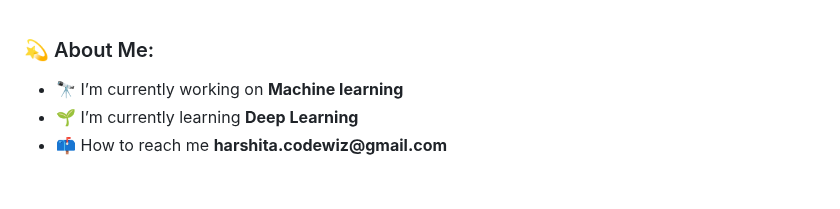
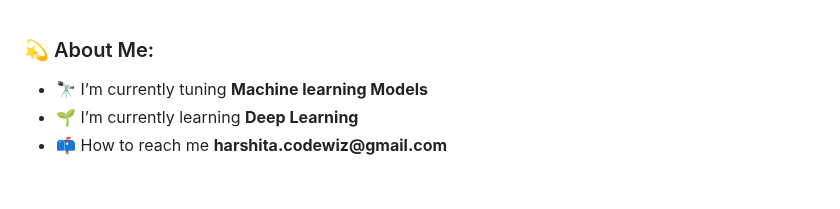
Before and after one commit to harshitaphadtare/harshitaphadtare, a Markdown page: README.md, the part around the change. Rendered like a GitHub page.

Commit message:
Update current work description in README

```diff
--- a/README.md
+++ b/README.md
@@ -1,7 +1,7 @@
 
 <h3 align="left">💫 About Me:</h3>
  <ul>
-  <li>🔭 I’m currently working on <b>Machine learning</b></li>
+  <li>🔭 I’m currently tuning <b>Machine learning Models</b></li>
   <li>🌱 I’m currently learning <b>Deep Learning</b></li>
   <li>📫 How to reach me <b>harshita.codewiz@gmail.com</b></li>
  </ul>
```
